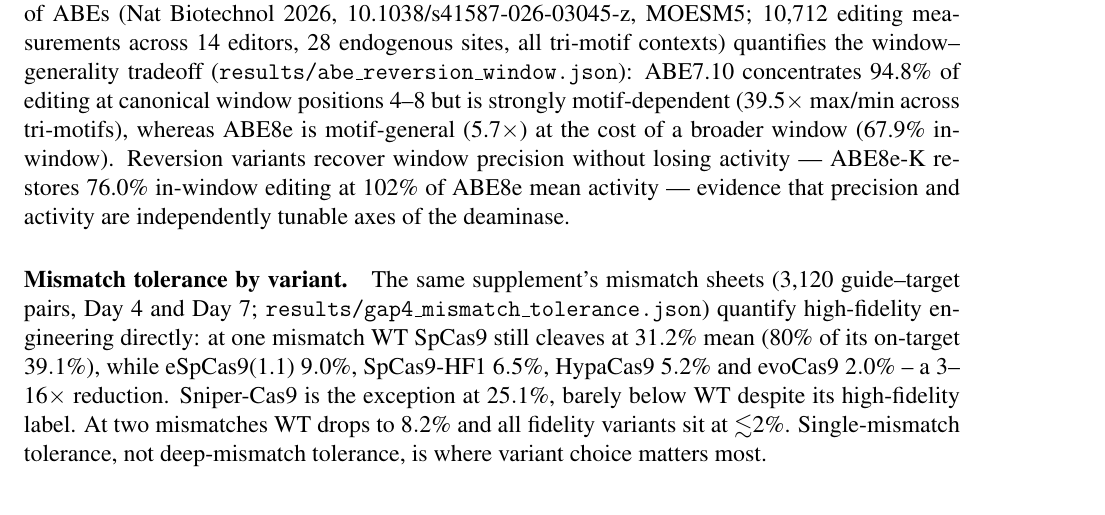
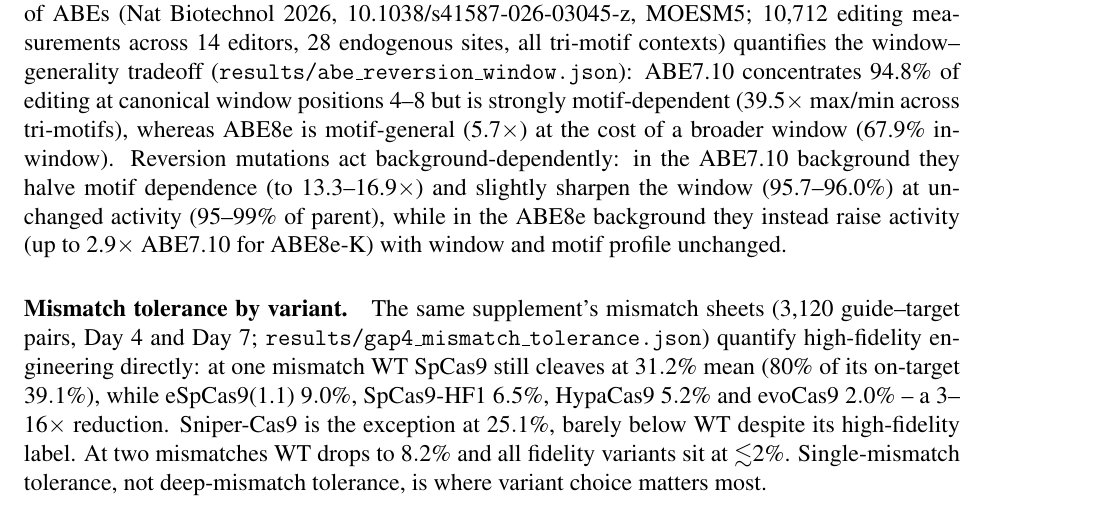
Before and after one commit to uditakankananonononono/mega27-06a-crispr-gap-tools-1-5, a LaTeX paper (papers/crispr_gap_tools_1_5.tex): part of page 37 of 55, cut so that both start at the same text. Compiled offline with pdfLaTeX.

Commit message:
fix ds108 claims: reversions act background-dependently (7.10: halve motif dependence + sharpen window at unchanged activity; 8e: raise activity to 2.9x, window unchanged)

```diff
--- a/papers/crispr_gap_tools_1_5.tex
+++ b/papers/crispr_gap_tools_1_5.tex
@@ -1401,10 +1401,12 @@ window--generality tradeoff (\texttt{results/abe\_reversion\_window.json}):
 ABE7.10 concentrates 94.8\% of editing at canonical window positions
 4--8 but is strongly motif-dependent (39.5$\times$ max/min across
 tri-motifs), whereas ABE8e is motif-general (5.7$\times$) at the cost
-of a broader window (67.9\% in-window). Reversion variants recover
-window precision without losing activity --- ABE8e-K restores 76.0\%
-in-window editing at 102\% of ABE8e mean activity --- evidence that
-precision and activity are independently tunable axes of the deaminase.
+of a broader window (67.9\% in-window). Reversion mutations act
+background-dependently: in the ABE7.10 background they halve motif
+dependence (to 13.3--16.9$\times$) and slightly sharpen the window
+(95.7--96.0\%) at unchanged activity (95--99\% of parent), while in
+the ABE8e background they instead raise activity (up to 2.9$\times$
+ABE7.10 for ABE8e-K) with window and motif profile unchanged.
 
 
 
```
Also changed, not shown: papers/crispr_gap_tools_1_5.pdf, 1 other file.
